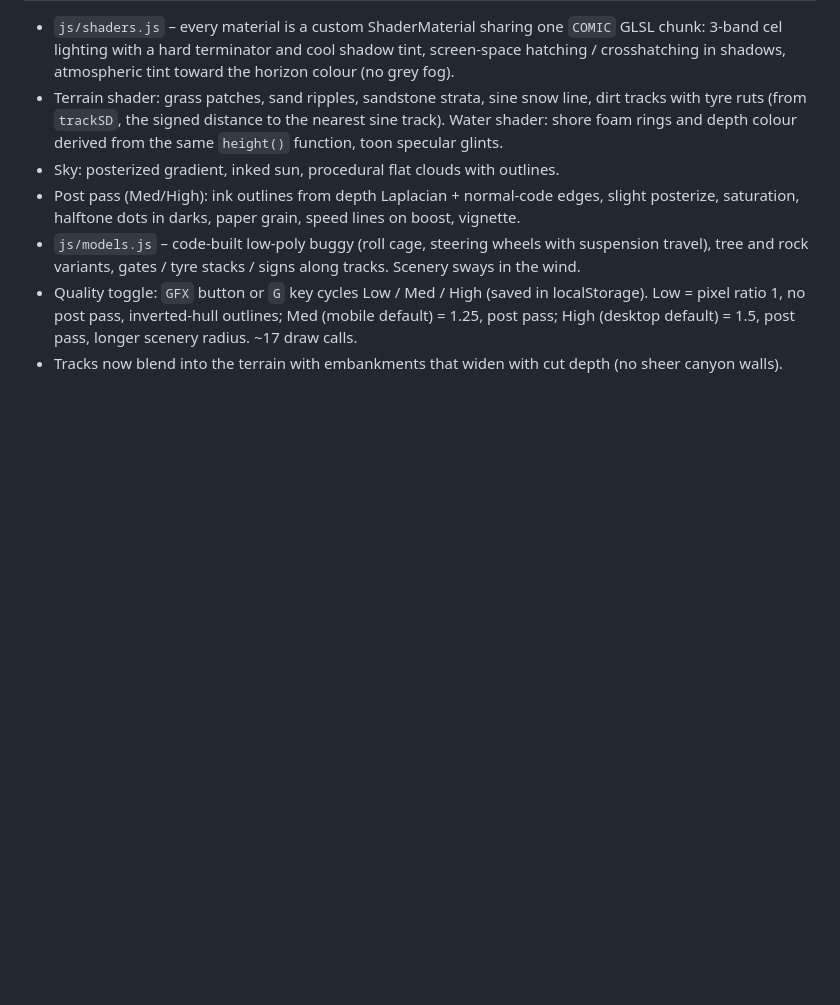
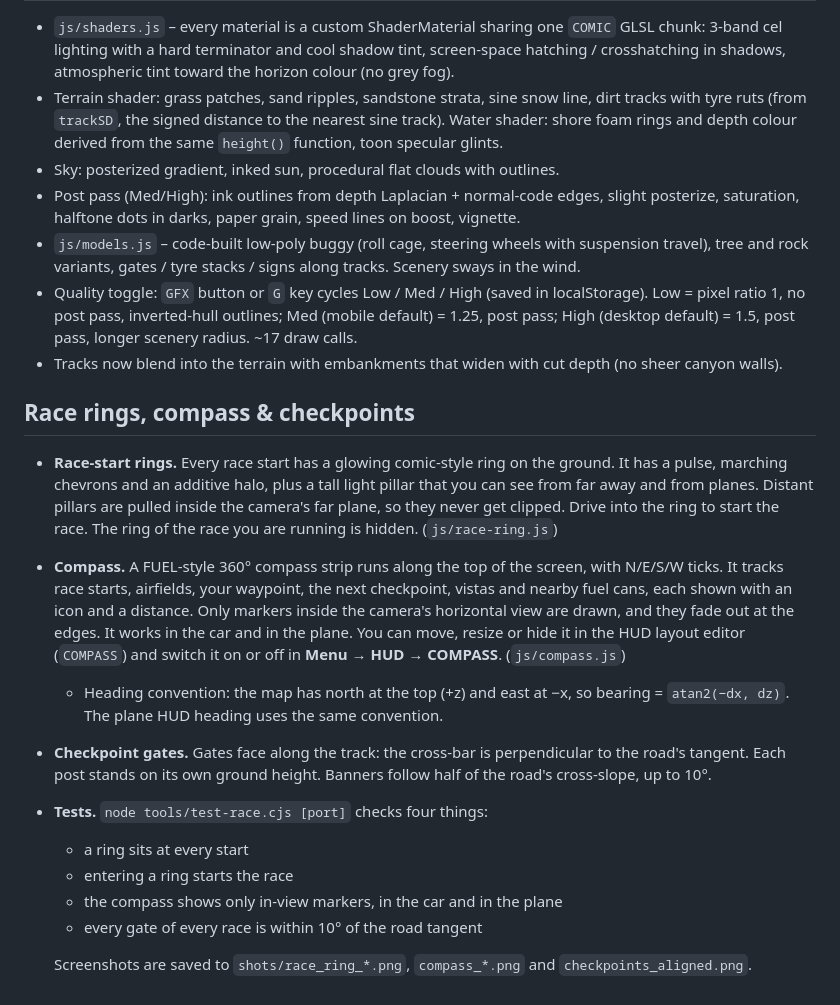
Before and after one commit to leck-games/sinerally-ui, a Markdown page: README.md, the part around the change. Drawn GitHub-style; blank space fills up the shorter version.

Commit message:
README: race rings, compass, checkpoint orientation

```diff
--- a/README.md
+++ b/README.md
@@ -227,3 +227,17 @@ One build = the engine pass (from leck-games/sinerally-engine) rendered entirely
   Low = pixel ratio 1, no post pass, inverted-hull outlines; Med (mobile default) = 1.25, post pass;
   High (desktop default) = 1.5, post pass, longer scenery radius. ~17 draw calls.
 - Tracks now blend into the terrain with embankments that widen with cut depth (no sheer canyon walls).
+
+## Race rings, compass & checkpoints
+
+- **Race-start rings.** Every race start has a glowing comic-style ring on the ground. It has a pulse, marching chevrons and an additive halo, plus a tall light pillar that you can see from far away and from planes. Distant pillars are pulled inside the camera's far plane, so they never get clipped. Drive into the ring to start the race. The ring of the race you are running is hidden. (`js/race-ring.js`)
+- **Compass.** A FUEL-style 360° compass strip runs along the top of the screen, with N/E/S/W ticks. It tracks race starts, airfields, your waypoint, the next checkpoint, vistas and nearby fuel cans, each shown with an icon and a distance. Only markers inside the camera's horizontal view are drawn, and they fade out at the edges. It works in the car and in the plane. You can move, resize or hide it in the HUD layout editor (`COMPASS`) and switch it on or off in **Menu → HUD → COMPASS**. (`js/compass.js`)
+  - Heading convention: the map has north at the top (+z) and east at −x, so bearing = `atan2(−dx, dz)`. The plane HUD heading uses the same convention.
+- **Checkpoint gates.** Gates face along the track: the cross-bar is perpendicular to the road's tangent. Each post stands on its own ground height. Banners follow half of the road's cross-slope, up to 10°.
+- **Tests.** `node tools/test-race.cjs [port]` checks four things:
+  - a ring sits at every start
+  - entering a ring starts the race
+  - the compass shows only in-view markers, in the car and in the plane
+  - every gate of every race is within 10° of the road tangent
+
+  Screenshots are saved to `shots/race_ring_*.png`, `compass_*.png` and `checkpoints_aligned.png`.
```
